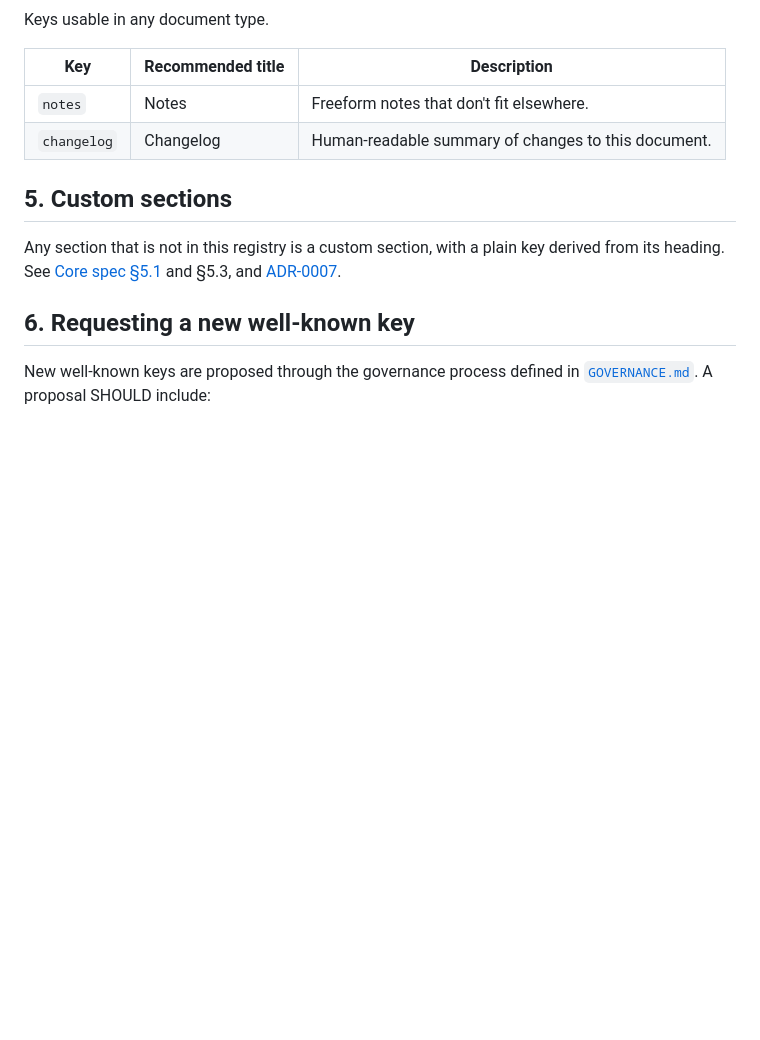
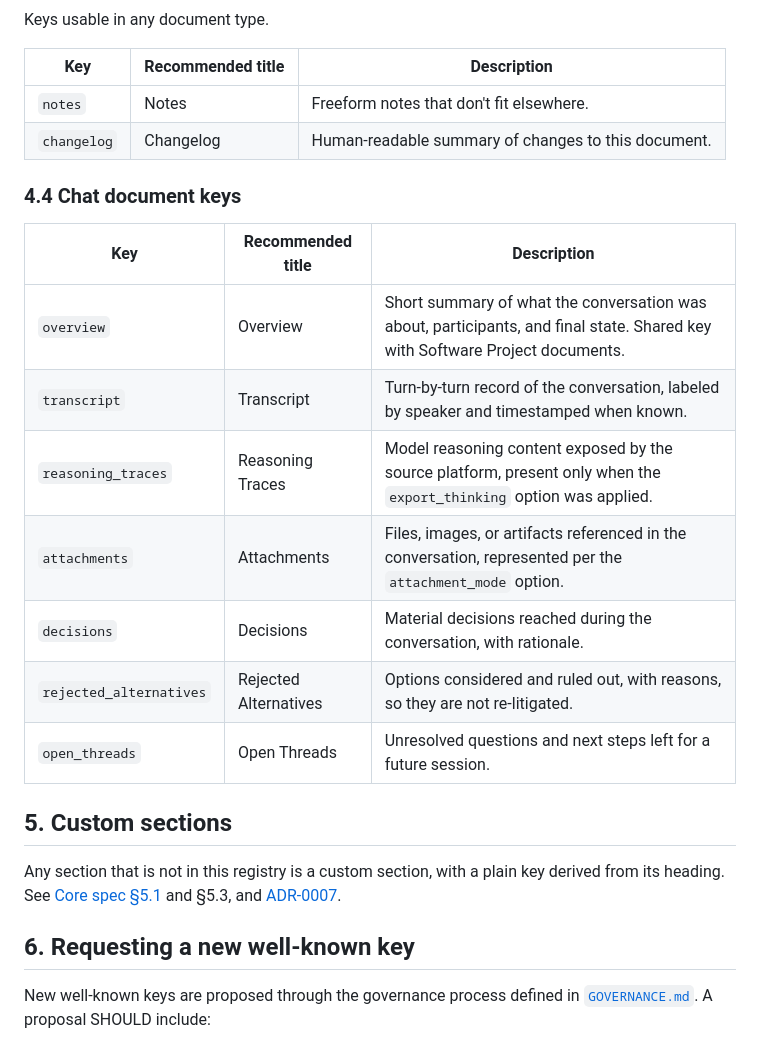
Before and after one commit to portable-ai/portable-ai, a Markdown page: spec/registry/well-known-sections-v1.md, the part around the change. GitHub-like rendering; blank space fills up the shorter version.

```diff
--- a/spec/registry/well-known-sections-v1.md
+++ b/spec/registry/well-known-sections-v1.md
@@ -73,6 +73,18 @@ Keys usable in any document type.
 | `notes` | Notes | Freeform notes that don't fit elsewhere. |
 | `changelog` | Changelog | Human-readable summary of changes to this document. |
 
+### 4.4 Chat document keys
+
+| Key | Recommended title | Description |
+|---|---|---|
+| `overview` | Overview | Short summary of what the conversation was about, participants, and final state. Shared key with Software Project documents. |
+| `transcript` | Transcript | Turn-by-turn record of the conversation, labeled by speaker and timestamped when known. |
+| `reasoning_traces` | Reasoning Traces | Model reasoning content exposed by the source platform, present only when the `export_thinking` option was applied. |
+| `attachments` | Attachments | Files, images, or artifacts referenced in the conversation, represented per the `attachment_mode` option. |
+| `decisions` | Decisions | Material decisions reached during the conversation, with rationale. |
+| `rejected_alternatives` | Rejected Alternatives | Options considered and ruled out, with reasons, so they are not re-litigated. |
+| `open_threads` | Open Threads | Unresolved questions and next steps left for a future session. |
+
 ## 5. Custom sections
 
 Any section that is not in this registry is a custom section, with a plain key derived from its heading. See [Core spec §5.1](../portable-ai-core-spec-v0.3.md#51-section-anatomy) and §5.3, and [ADR-0007](../../adr/0007-custom-sections-plain-keys.md).
```
Also changed, not shown: CHANGELOG.md (+4 -1 lines), spec/portable-ai-chat-spec-v0.1.md (added, +169 -0 lines).
